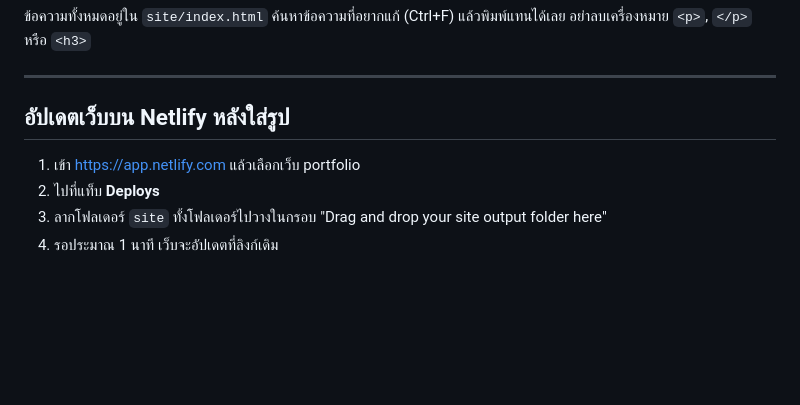
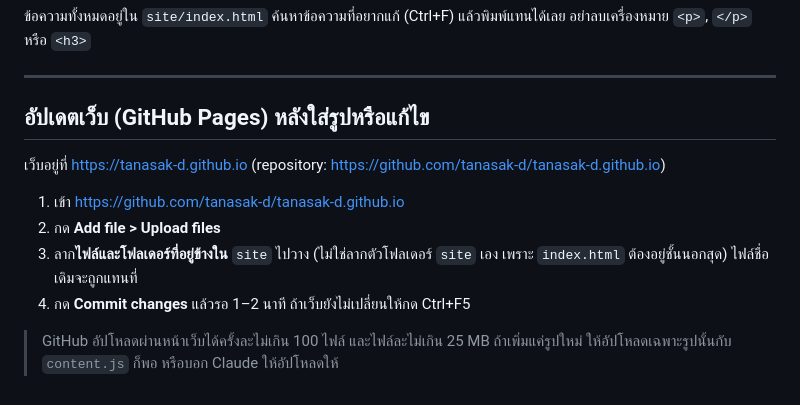
Before and after one commit to tanasak-d/tanasak-d.github.io, a Markdown page: วิธีเพิ่มรูป.md, the part around the change. Rendered like a GitHub page; blank space fills up the shorter version.

Commit message:
Update guide for GitHub Pages
Co-Authored-By: Claude Opus 5.5 <noreply@anthropic.com>

```diff
--- a/วิธีเพิ่มรูป.md
+++ b/วิธีเพิ่มรูป.md
@@ -125,9 +125,13 @@ node tools/check-content.js
 
 ---
 
-## อัปเดตเว็บบน Netlify หลังใส่รูป
+## อัปเดตเว็บ (GitHub Pages) หลังใส่รูปหรือแก้ไข
 
-1. เข้า https://app.netlify.com แล้วเลือกเว็บ portfolio
-2. ไปที่แท็บ **Deploys**
-3. ลากโฟลเดอร์ `site` ทั้งโฟลเดอร์ไปวางในกรอบ "Drag and drop your site output folder here"
-4. รอประมาณ 1 นาที เว็บจะอัปเดตที่ลิงก์เดิม
+เว็บอยู่ที่ https://tanasak-d.github.io (repository: https://github.com/tanasak-d/tanasak-d.github.io)
+
+1. เข้า https://github.com/tanasak-d/tanasak-d.github.io
+2. กด **Add file > Upload files**
+3. ลาก**ไฟล์และโฟลเดอร์ที่อยู่ข้างใน** `site` ไปวาง (ไม่ใช่ลากตัวโฟลเดอร์ `site` เอง เพราะ `index.html` ต้องอยู่ชั้นนอกสุด) ไฟล์ชื่อเดิมจะถูกแทนที่
+4. กด **Commit changes** แล้วรอ 1–2 นาที ถ้าเว็บยังไม่เปลี่ยนให้กด Ctrl+F5
+
+> GitHub อัปโหลดผ่านหน้าเว็บได้ครั้งละไม่เกิน 100 ไฟล์ และไฟล์ละไม่เกิน 25 MB ถ้าเพิ่มแค่รูปใหม่ ให้อัปโหลดเฉพาะรูปนั้นกับ `content.js` ก็พอ หรือบอก Claude ให้อัปโหลดให้
```
